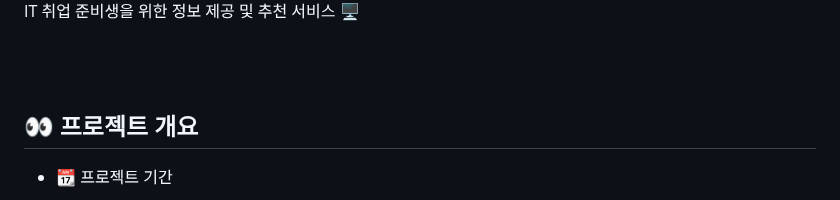
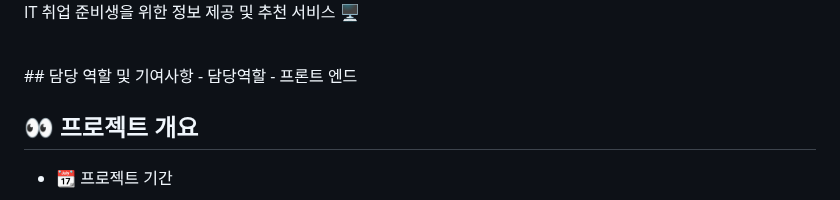
Before and after one commit to strokeincoding/AIVLE-SCHOOL-4TH-BIG-PROJECT-30, a Markdown page: Readme.md, the part around the change. GitHub-like rendering.

```diff
--- a/Readme.md
+++ b/Readme.md
@@ -4,7 +4,9 @@
 IT 취업 준비생을 위한 정보 제공 및 추천 서비스 🖥
 
 <br>
-
+## 담당 역할 및 기여사항
+- 담당역할
+   - 프론트 엔드
 
 <br>
 
```
